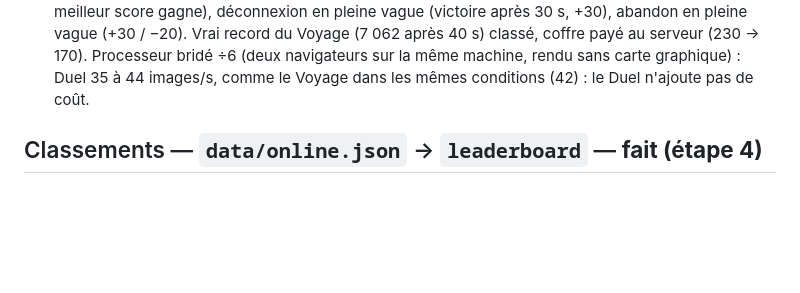
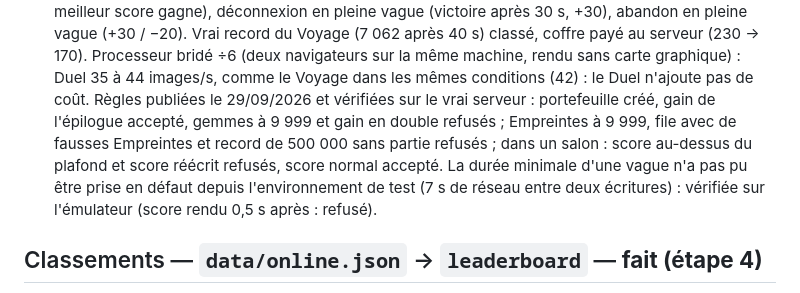
Before and after one commit to Cronos2A/trois-signes, a Markdown page: CLAUDE.md, the part around the change. Rendered like a GitHub page; blank space fills up the shorter version.

Commit message:
Sécurité : règles vérifiées sur le serveur (CLAUDE.md)
Co-Authored-By: Claude Opus 5.5 <noreply@anthropic.com>
Claude-Session: https://claude.ai/code/session_01M5Vd8KpNoErxL5k1Kie7k2

```diff
--- a/CLAUDE.md
+++ b/CLAUDE.md
@@ -288,6 +288,10 @@ elle ne se recharge pas pendant une super. Bouton rond en bas à droite (l'appui
   +30), abandon en pleine vague (+30 / −20). Vrai record du Voyage (7 062 après 40 s) classé, coffre payé au serveur (230 → 170).
   Processeur bridé ÷6 (deux navigateurs sur la même machine, rendu sans carte graphique) : Duel 35 à 44 images/s, comme le Voyage
   dans les mêmes conditions (42) : le Duel n'ajoute pas de coût.
+  Règles publiées le 29/09/2026 et vérifiées sur le vrai serveur : portefeuille créé, gain de l'épilogue accepté, gemmes à 9 999 et gain
+  en double refusés ; Empreintes à 9 999, file avec de fausses Empreintes et record de 500 000 sans partie refusés ; dans un salon :
+  score au-dessus du plafond et score réécrit refusés, score normal accepté. La durée minimale d'une vague n'a pas pu être prise en défaut
+  depuis l'environnement de test (7 s de réseau entre deux écritures) : vérifiée sur l'émulateur (score rendu 0,5 s après : refusé).
 
 ## Classements — `data/online.json` → `leaderboard` — **fait (étape 4)**
 - Onglet Jouer : bouton **Classements** sur la carte du Voyage → écran à deux onglets **Voyage** (meilleur score) et **Duel** (Empreintes) :
```
